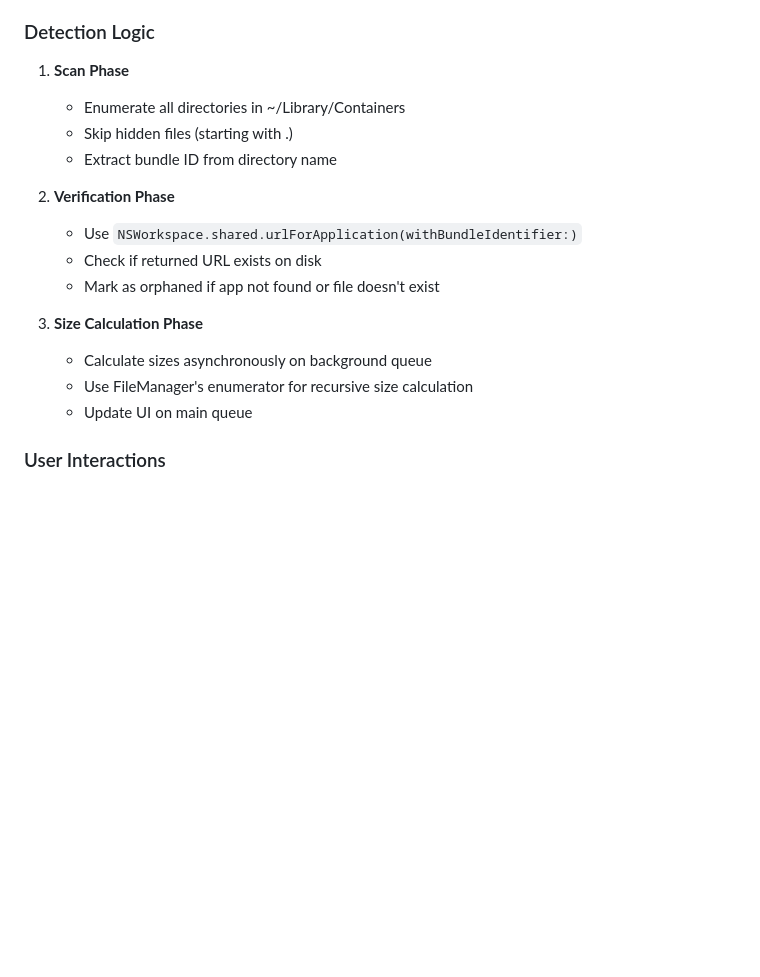
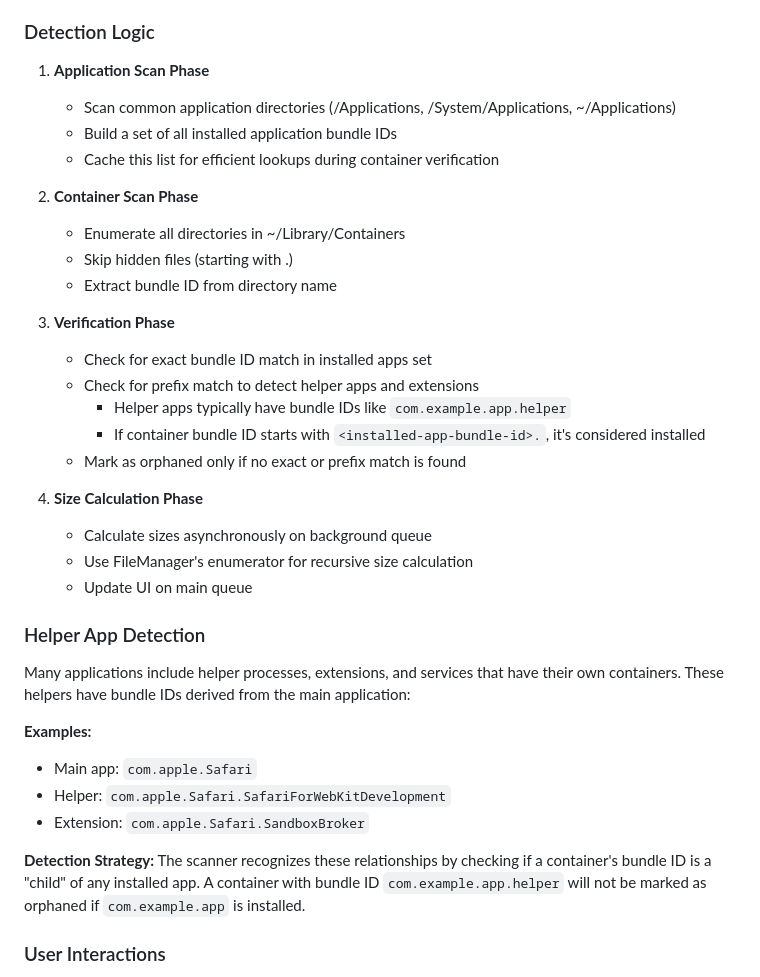
Before and after one commit to xabre/void-kit, a Markdown page: VoidKit/ORPHANED_CONTAINERS_FEATURE.md, the part around the change. Rendered like a GitHub page; blank space fills up the shorter version.

```diff
--- a/VoidKit/ORPHANED_CONTAINERS_FEATURE.md
+++ b/VoidKit/ORPHANED_CONTAINERS_FEATURE.md
@@ -79,20 +79,39 @@ struct ContainerInfo: Identifiable {
 
 ### Detection Logic
 
-1. **Scan Phase**
+1. **Application Scan Phase**
+   - Scan common application directories (/Applications, /System/Applications, ~/Applications)
+   - Build a set of all installed application bundle IDs
+   - Cache this list for efficient lookups during container verification
+
+2. **Container Scan Phase**
    - Enumerate all directories in ~/Library/Containers
    - Skip hidden files (starting with .)
    - Extract bundle ID from directory name
 
-2. **Verification Phase**
-   - Use `NSWorkspace.shared.urlForApplication(withBundleIdentifier:)`
-   - Check if returned URL exists on disk
-   - Mark as orphaned if app not found or file doesn't exist
+3. **Verification Phase**
+   - Check for exact bundle ID match in installed apps set
+   - Check for prefix match to detect helper apps and extensions
+     - Helper apps typically have bundle IDs like `com.example.app.helper`
+     - If container bundle ID starts with `<installed-app-bundle-id>.`, it's considered installed
+   - Mark as orphaned only if no exact or prefix match is found
 
-3. **Size Calculation Phase**
+4. **Size Calculation Phase**
    - Calculate sizes asynchronously on background queue
    - Use FileManager's enumerator for recursive size calculation
    - Update UI on main queue
+
+### Helper App Detection
+
+Many applications include helper processes, extensions, and services that have their own containers. These helpers have bundle IDs derived from the main application:
+
+**Examples:**
+- Main app: `com.apple.Safari`
+- Helper: `com.apple.Safari.SafariForWebKitDevelopment`
+- Extension: `com.apple.Safari.SandboxBroker`
+
+**Detection Strategy:**
+The scanner recognizes these relationships by checking if a container's bundle ID is a "child" of any installed app. A container with bundle ID `com.example.app.helper` will not be marked as orphaned if `com.example.app` is installed.
 
 ### User Interactions
 
```
Also changed, not shown: README.md (+1 -0 lines).
